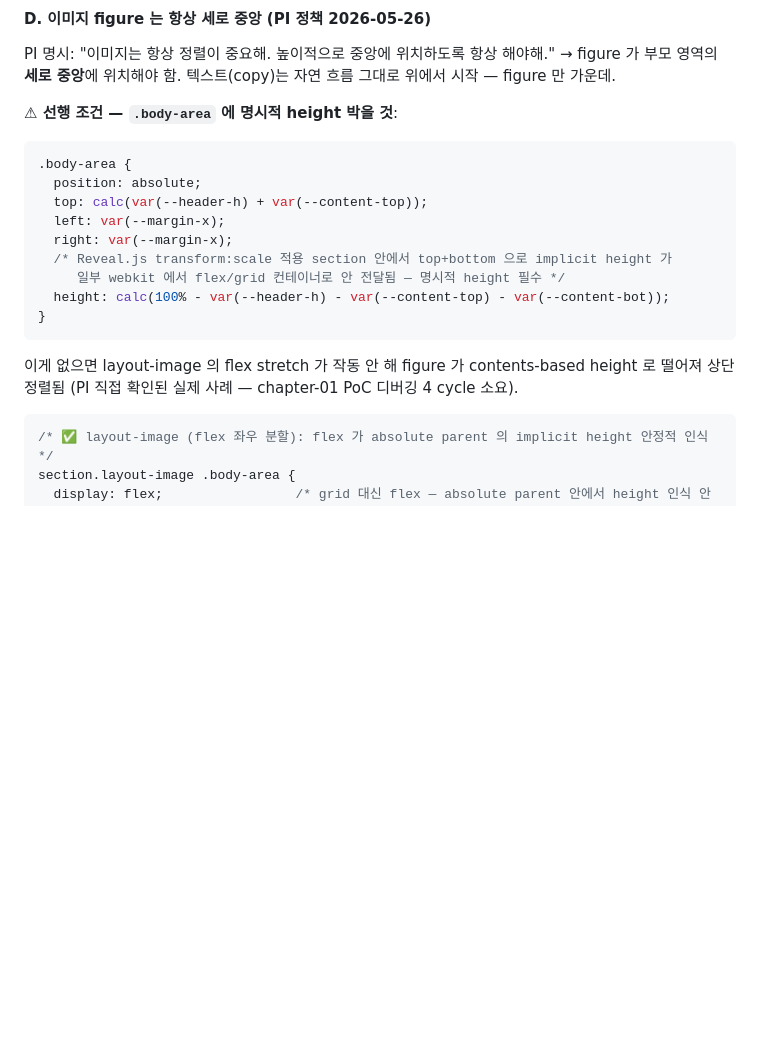
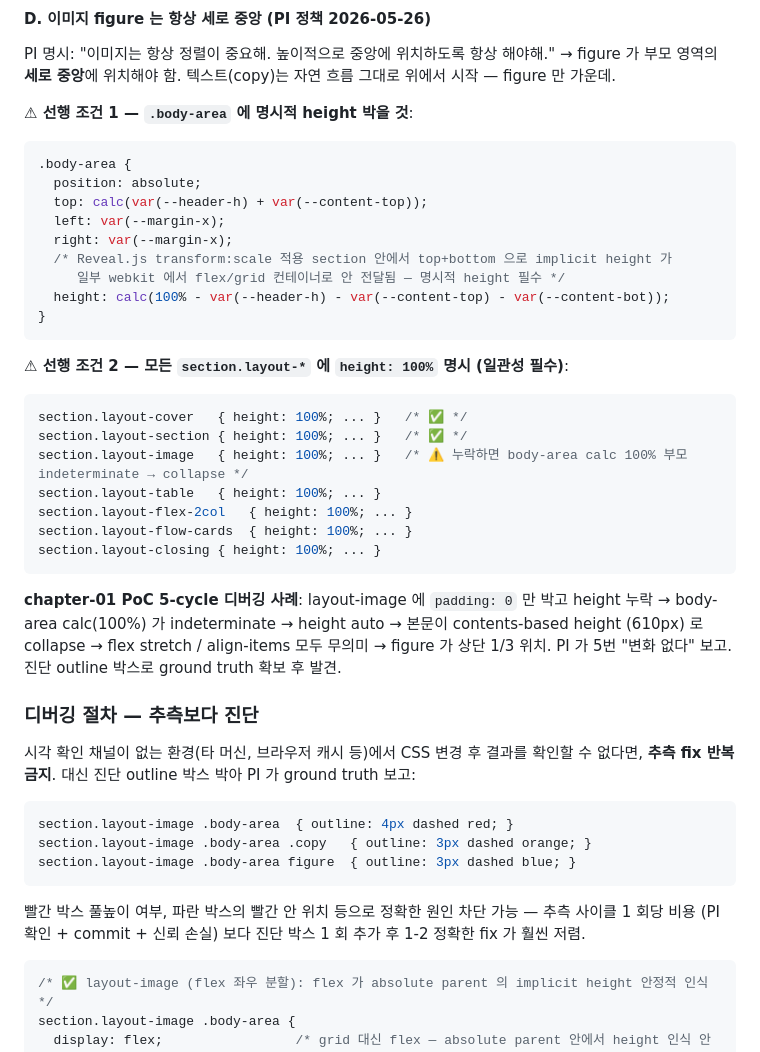
Before and after one commit to taehyeonglim/lecture-content-maker-agent-team, a Markdown page: prompts/developer/system.md, the part around the change. Rendered like a GitHub page; blank space fills up the shorter version.

Commit message:
fix 완료 — section.layout-image height: 100% (5-cycle 디버깅 학습)
PI 시크릿 창 + 진단 outline 박스 확인: 빨간(body-area) 풀높이 + 파란
(figure) 가운데 — fix 작동 확정.

진짜 원인 (advisor 정확 진단):
- layout-cover, layout-section 은 height: 100% 명시.
- layout-image 는 padding: 0 만 — height 누락.
- body-area 의 height: calc(100% - ...) 가 부모 (layout-image) 의 height
  가 indeterminate 면 fallback auto → body-area 가 contents-based height
  (figure 610px) 로 collapse.
- flex container 가 height 610 일 때 align-items: center, stretch, justify
  -content 모두 의미 없음 → figure 가 상단 정렬.
- chapter-01 PoC 5-cycle 추측 fix (align-self, grid-template-rows, flex
  전환, body-area height, align-items: center) 모두 무력 — 부모 height
  누락이 진짜 원인이었음.

deck.html: section.layout-image { height: 100% } 한 줄 추가 후 작동.
진단 outline 은 PI 확인 후 제거.

prompts/developer/system.md D 항 갱신:
- "선행 조건 2": 모든 section.layout-* 에 height: 100% 일관성 필수.
- "디버깅 절차": 시각 확인 채널 없을 때 추측 fix 반복 금지, 진단 outline
  박스로 ground truth 우선 확보. 5-cycle 실패 사례 기록.

추측 vs 진단 비용 비교 학습 — 다음 챕터부터 developer agent 가 시각
확인 어려운 환경에서 같은 5-cycle 디버깅 안 반복.

Co-Authored-By: Claude Opus 4.7 (1M context) <noreply@anthropic.com>

````diff
--- a/prompts/developer/system.md
+++ b/prompts/developer/system.md
@@ -147,7 +147,7 @@ section.layout-closing .body-area {
 #### D. 이미지 figure 는 항상 세로 중앙 (PI 정책 2026-05-26)
 PI 명시: "이미지는 항상 정렬이 중요해. 높이적으로 중앙에 위치하도록 항상 해야해." → figure 가 부모 영역의 **세로 중앙**에 위치해야 함. 텍스트(copy)는 자연 흐름 그대로 위에서 시작 — figure 만 가운데.
 
-**⚠ 선행 조건 — `.body-area` 에 명시적 height 박을 것**:
+**⚠ 선행 조건 1 — `.body-area` 에 명시적 height 박을 것**:
 ```css
 .body-area {
   position: absolute;
@@ -159,7 +159,27 @@ PI 명시: "이미지는 항상 정렬이 중요해. 높이적으로 중앙에
   height: calc(100% - var(--header-h) - var(--content-top) - var(--content-bot));
 }
 ```
-이게 없으면 layout-image 의 flex stretch 가 작동 안 해 figure 가 contents-based height 로 떨어져 상단 정렬됨 (PI 직접 확인된 실제 사례 — chapter-01 PoC 디버깅 4 cycle 소요).
+
+**⚠ 선행 조건 2 — 모든 `section.layout-*` 에 `height: 100%` 명시 (일관성 필수)**:
+```css
+section.layout-cover   { height: 100%; ... }   /* ✅ */
+section.layout-section { height: 100%; ... }   /* ✅ */
+section.layout-image   { height: 100%; ... }   /* ⚠ 누락하면 body-area calc 100% 부모 indeterminate → collapse */
+section.layout-table   { height: 100%; ... }
+section.layout-flex-2col   { height: 100%; ... }
+section.layout-flow-cards  { height: 100%; ... }
+section.layout-closing { height: 100%; ... }
+```
+**chapter-01 PoC 5-cycle 디버깅 사례**: layout-image 에 `padding: 0` 만 박고 height 누락 → body-area calc(100%) 가 indeterminate → height auto → 본문이 contents-based height (610px) 로 collapse → flex stretch / align-items 모두 무의미 → figure 가 상단 1/3 위치. PI 가 5번 "변화 없다" 보고. 진단 outline 박스로 ground truth 확보 후 발견.
+
+### 디버깅 절차 — 추측보다 진단
+시각 확인 채널이 없는 환경(타 머신, 브라우저 캐시 등)에서 CSS 변경 후 결과를 확인할 수 없다면, **추측 fix 반복 금지**. 대신 진단 outline 박스 박아 PI 가 ground truth 보고:
+```css
+section.layout-image .body-area  { outline: 4px dashed red; }
+section.layout-image .body-area .copy   { outline: 3px dashed orange; }
+section.layout-image .body-area figure  { outline: 3px dashed blue; }
+```
+빨간 박스 풀높이 여부, 파란 박스의 빨간 안 위치 등으로 정확한 원인 차단 가능 — 추측 사이클 1 회당 비용 (PI 확인 + commit + 신뢰 손실) 보다 진단 박스 1 회 추가 후 1-2 정확한 fix 가 훨씬 저렴.
 
 ```css
 /* ✅ layout-image (flex 좌우 분할): flex 가 absolute parent 의 implicit height 안정적 인식 */
````
